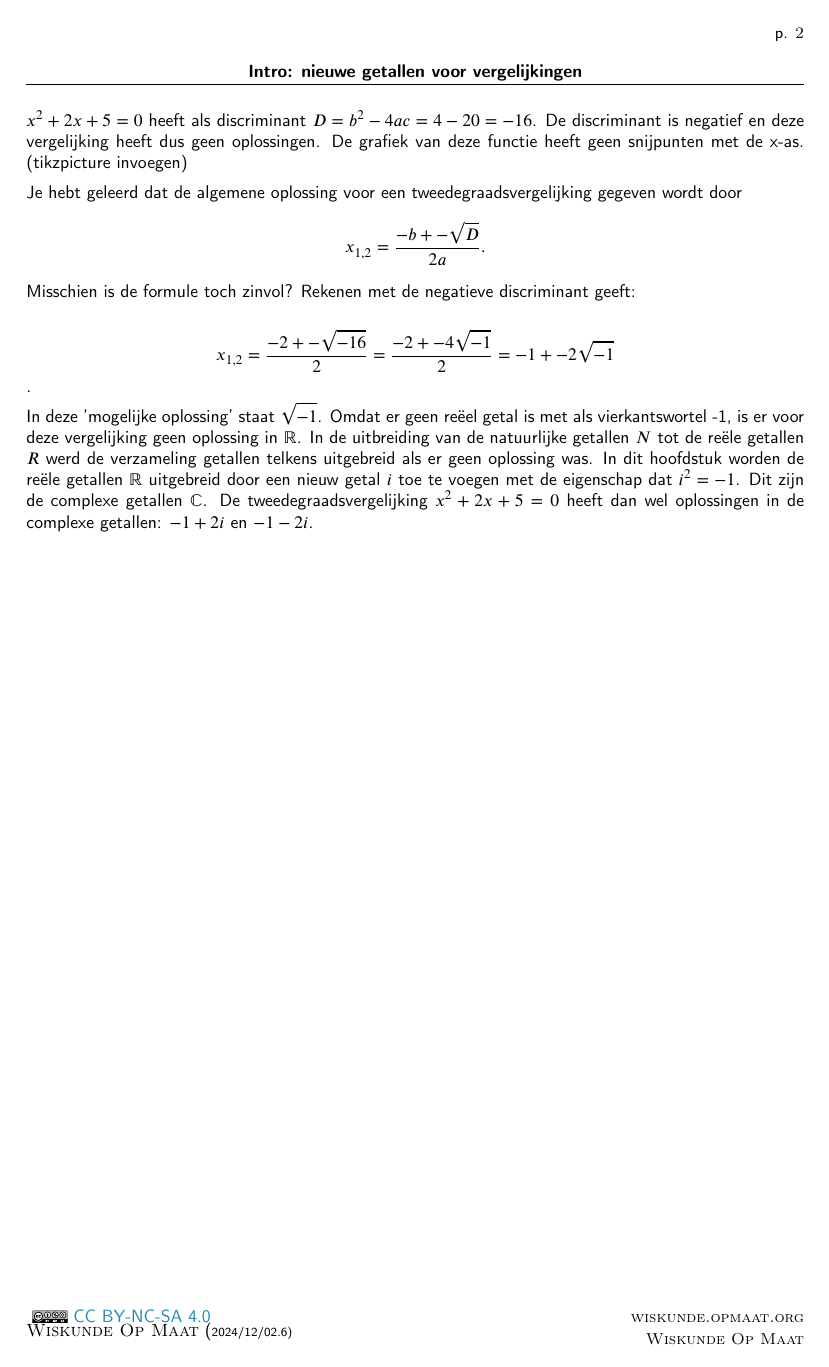
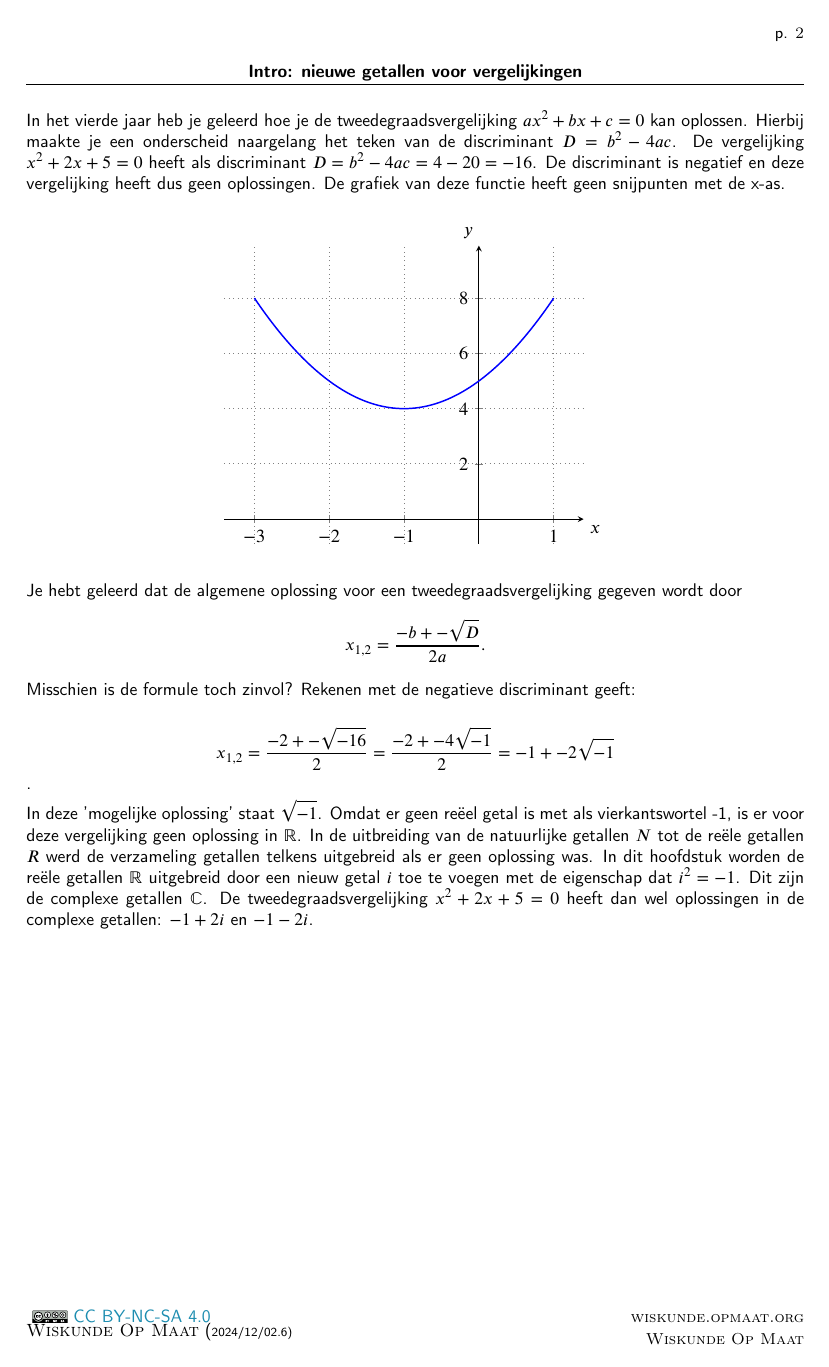
Before and after one commit to wiobber/wiskunde.opmaat, a LaTeX document (complexe_getallen/inleiding_vergelijkingen.tex): page 2 of 2. Compiled offline with pdfLaTeX.

```diff
--- a/complexe_getallen/inleiding_vergelijkingen.tex
+++ b/complexe_getallen/inleiding_vergelijkingen.tex
@@ -112,7 +122,36 @@
 Hierbij maakte je een onderscheid naargelang het teken van de discriminant \(D = b^2 - 4ac\).
 De vergelijking \(x^2 + 2x + 5 = 0\) heeft als discriminant \(D = b^2 - 4ac = 4 - 20 = -16\).
 De discriminant is negatief en deze vergelijking heeft dus geen oplossingen.
-De grafiek van deze functie heeft geen snijpunten met de x-as. (tikzpicture invoegen)
+De grafiek van deze functie heeft geen snijpunten met de x-as.
+
+\begin{image}
+    \begin{tikzpicture}
+        \begin{axis}[
+            axis lines=middle,
+            xlabel={$x$},
+            ylabel={$y$},
+            xmin=-3, xmax=1,
+            ymin=0, ymax=9,
+            ticks=both,
+            grid=major,
+            grid style={dotted, gray},
+            enlargelimits=true,
+            every axis x label/.style={at={(current axis.right of origin)}, anchor=north west},
+            every axis y label/.style={at={(current axis.above origin)}, anchor=south east}
+            ]
+            % Plot the parabola
+            \addplot[blue, thick, domain=-3:1, samples=100] {x^2 + 2*x + 5};
+            % Add a node for the vertex
+        \end{axis}
+    \end{tikzpicture}
+\end{image}
+
+
+
+
+
+
+
 
 Je hebt geleerd dat de algemene oplossing voor een tweedegraadsvergelijking gegeven wordt door
 \[
```
Also changed, not shown: complexe_getallen/inleiding_vergelijkingen.tex (44 more changed lines).
